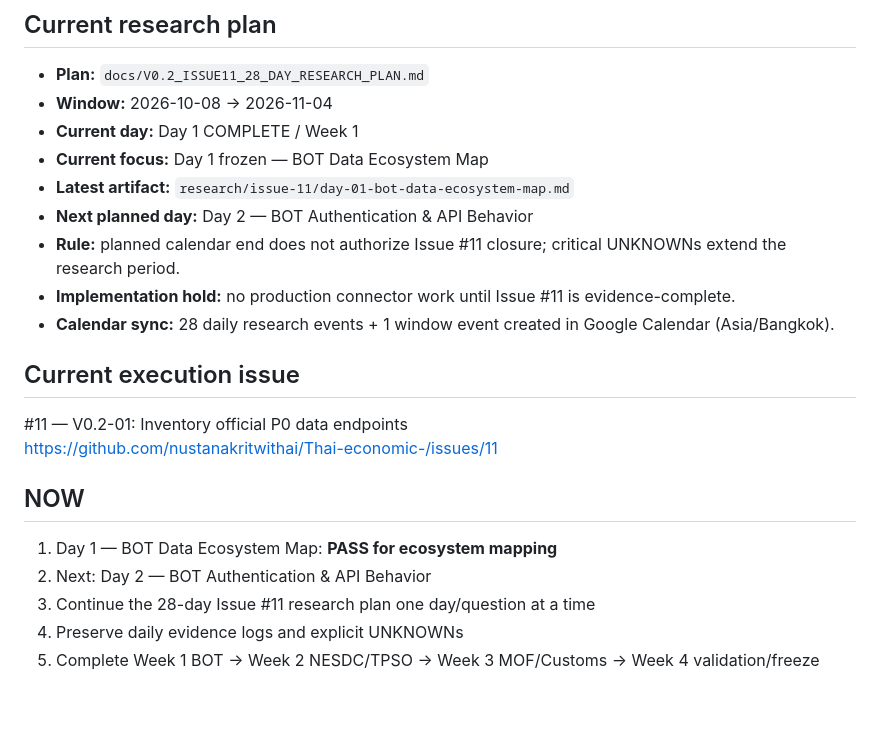
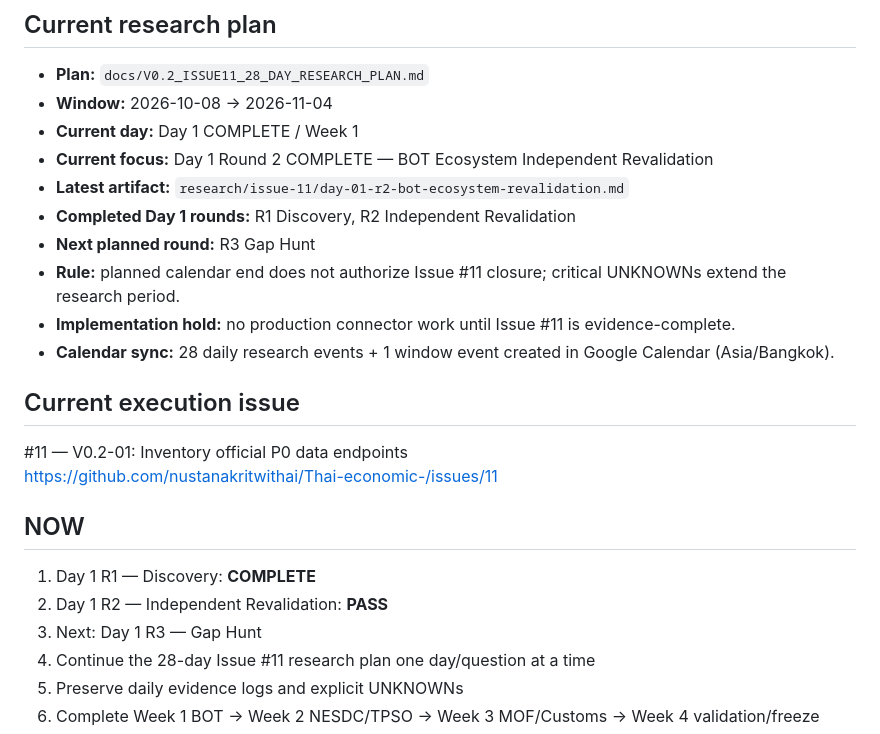
Before and after one commit to nustanakritwithai/Thai-economic-, a Markdown page: docs/PM_CONTROL.md, the part around the change. GitHub-like rendering; blank space fills up the shorter version.

Commit message:
pm(v0.2): advance day 01 to round 3

```diff
--- a/docs/PM_CONTROL.md
+++ b/docs/PM_CONTROL.md
@@ -33,9 +33,10 @@ Implement a small, reliable set of official public-data connectors and prove ret
 - **Plan:** `docs/V0.2_ISSUE11_28_DAY_RESEARCH_PLAN.md`
 - **Window:** 2026-10-08 → 2026-11-04
 - **Current day:** Day 1 COMPLETE / Week 1
-- **Current focus:** Day 1 frozen — BOT Data Ecosystem Map
-- **Latest artifact:** `research/issue-11/day-01-bot-data-ecosystem-map.md`
-- **Next planned day:** Day 2 — BOT Authentication & API Behavior
+- **Current focus:** Day 1 Round 2 COMPLETE — BOT Ecosystem Independent Revalidation
+- **Latest artifact:** `research/issue-11/day-01-r2-bot-ecosystem-revalidation.md`
+- **Completed Day 1 rounds:** R1 Discovery, R2 Independent Revalidation
+- **Next planned round:** R3 Gap Hunt
 - **Rule:** planned calendar end does not authorize Issue #11 closure; critical UNKNOWNs extend the research period.
 - **Implementation hold:** no production connector work until Issue #11 is evidence-complete.
 - **Calendar sync:** 28 daily research events + 1 window event created in Google Calendar (Asia/Bangkok).
@@ -45,8 +46,9 @@ Implement a small, reliable set of official public-data connectors and prove ret
 https://github.com/nustanakritwithai/Thai-economic-/issues/11
 
 ## NOW
-1. Day 1 — BOT Data Ecosystem Map: **PASS for ecosystem mapping**
-2. Next: Day 2 — BOT Authentication & API Behavior
+1. Day 1 R1 — Discovery: **COMPLETE**
+2. Day 1 R2 — Independent Revalidation: **PASS**
+3. Next: Day 1 R3 — Gap Hunt
 3. Continue the 28-day Issue #11 research plan one day/question at a time
 4. Preserve daily evidence logs and explicit UNKNOWNs
 5. Complete Week 1 BOT → Week 2 NESDC/TPSO → Week 3 MOF/Customs → Week 4 validation/freeze
```
